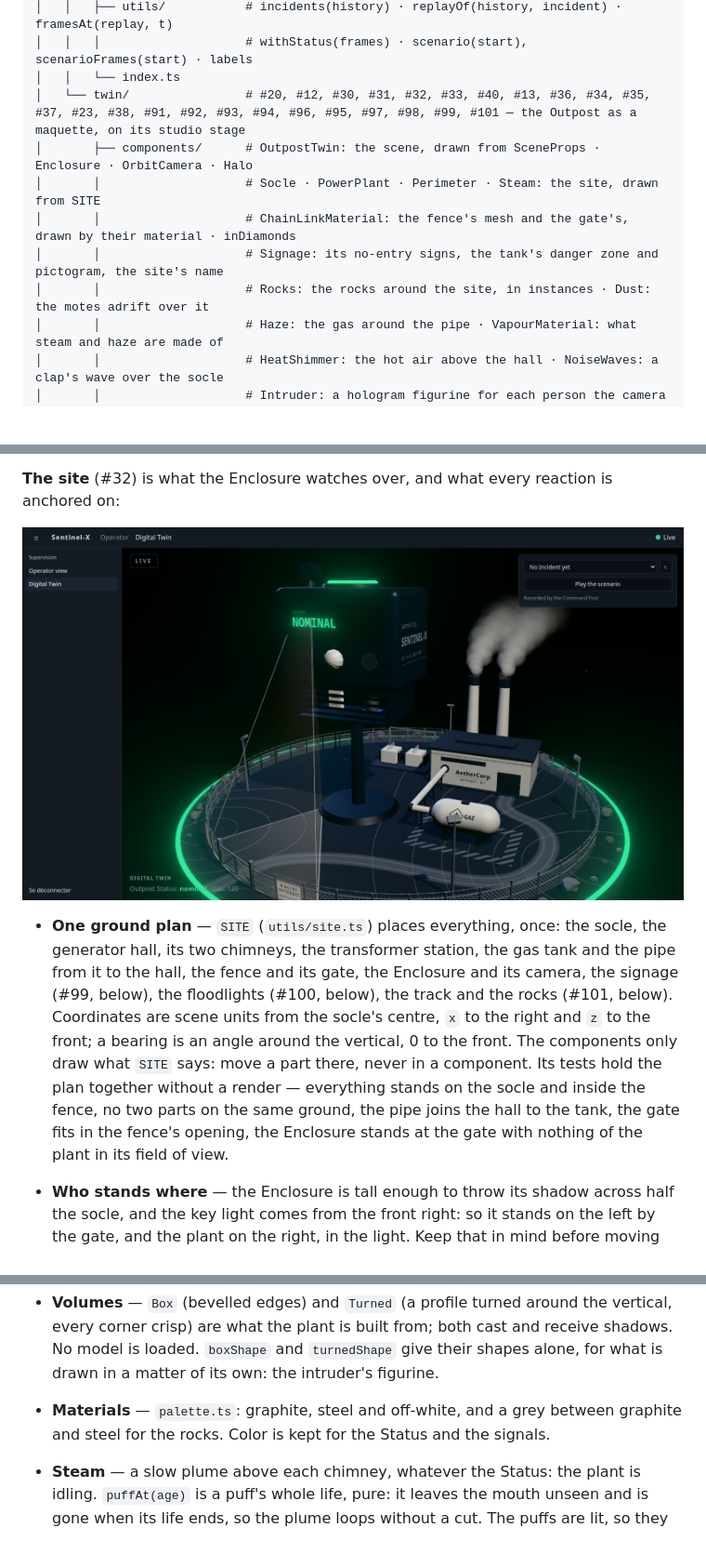
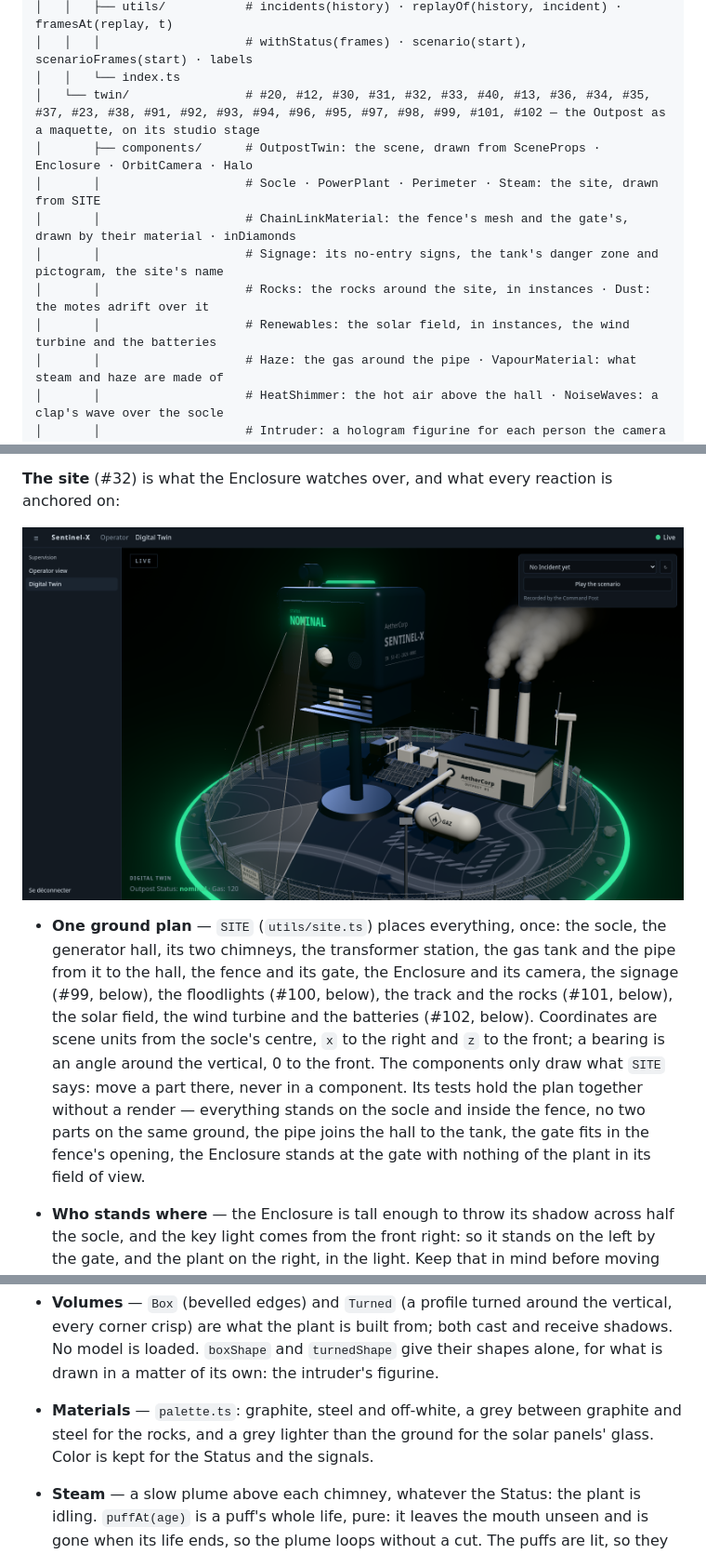
Before and after one commit to ArthurPoncin/sentinel-x, a Markdown page: dashboard/README.md, 3 parts joined by grey strips. Shown at 93% size. GitHub-like rendering; pictures changed too: docs/twin/outpost-nominal.png; blank space fills up the shorter version.

Commit message:
feat(dashboard): the Twin's plant is an eco-responsible one: a solar field in instances, a wind turbine whose blades turn slowly, a battery container by the transformer station (#102)

```diff
--- a/dashboard/README.md
+++ b/dashboard/README.md
@@ -92,12 +92,13 @@ src/
 │   │   ├── utils/           # incidents(history) · replayOf(history, incident) · framesAt(replay, t)
 │   │   │                    # withStatus(frames) · scenario(start), scenarioFrames(start) · labels
 │   │   └── index.ts
-│   └── twin/                # #20, #12, #30, #31, #32, #33, #40, #13, #36, #34, #35, #37, #23, #38, #91, #92, #93, #94, #96, #95, #97, #98, #99, #101 — the Outpost as a maquette, on its studio stage
+│   └── twin/                # #20, #12, #30, #31, #32, #33, #40, #13, #36, #34, #35, #37, #23, #38, #91, #92, #93, #94, #96, #95, #97, #98, #99, #101, #102 — the Outpost as a maquette, on its studio stage
 │       ├── components/      # OutpostTwin: the scene, drawn from SceneProps · Enclosure · OrbitCamera · Halo
 │       │                    # Socle · PowerPlant · Perimeter · Steam: the site, drawn from SITE
 │       │                    # ChainLinkMaterial: the fence's mesh and the gate's, drawn by their material · inDiamonds
 │       │                    # Signage: its no-entry signs, the tank's danger zone and pictogram, the site's name
 │       │                    # Rocks: the rocks around the site, in instances · Dust: the motes adrift over it
+│       │                    # Renewables: the solar field, in instances, the wind turbine and the batteries
 │       │                    # Haze: the gas around the pipe · VapourMaterial: what steam and haze are made of
 │       │                    # HeatShimmer: the hot air above the hall · NoiseWaves: a clap's wave over the socle
 │       │                    # Intruder: a hologram figurine for each person the camera sees, inside the fence, in its
@@ -312,7 +314,7 @@ const history = useLiveFeed((state) => state.history)
 
 ![The Outpost, nominal](../docs/twin/outpost-nominal.png)
 
-- **One ground plan** — `SITE` (`utils/site.ts`) places everything, once: the socle, the generator hall, its two chimneys, the transformer station, the gas tank and the pipe from it to the hall, the fence and its gate, the Enclosure and its camera, the signage (#99, below), the floodlights (#100, below), the track and the rocks (#101, below). Coordinates are scene units from the socle's centre, `x` to the right and `z` to the front; a bearing is an angle around the vertical, 0 to the front. The components only draw what `SITE` says: move a part there, never in a component. Its tests hold the plan together without a render — everything stands on the socle and inside the fence, no two parts on the same ground, the pipe joins the hall to the tank, the gate fits in the fence's opening, the Enclosure stands at the gate with nothing of the plant in its field of view.
+- **One ground plan** — `SITE` (`utils/site.ts`) places everything, once: the socle, the generator hall, its two chimneys, the transformer station, the gas tank and the pipe from it to the hall, the fence and its gate, the Enclosure and its camera, the signage (#99, below), the floodlights (#100, below), the track and the rocks (#101, below), the solar field, the wind turbine and the batteries (#102, below). Coordinates are scene units from the socle's centre, `x` to the right and `z` to the front; a bearing is an angle around the vertical, 0 to the front. The components only draw what `SITE` says: move a part there, never in a component. Its tests hold the plan together without a render — everything stands on the socle and inside the fence, no two parts on the same ground, the pipe joins the hall to the tank, the gate fits in the fence's opening, the Enclosure stands at the gate with nothing of the plant in its field of view.
 - **Who stands where** — the Enclosure is tall enough to throw its shadow across half the socle, and the key light comes from the front right: so it stands on the left by the gate, and the plant on the right, in the light. Keep that in mind before moving either.
 - **Camera sector** — `lensPoint()` is where the Enclosure's lens is over the ground, and `watchedPoint(xNorm, pan)` where its sight meets the fence for what stands at `xNorm` across its image: 0 on the lens's left, 1 on its right (so mirrored when you face the Enclosure). The sector drawn on the ground runs from under the lens to that arc; it lights up on an `intrusion` Alert (#13), and the intruder stands in it, inside the fence (`standingPoint`, above). The field of view is `SITE.camera.fov`, 60° until the real lens is measured: the vision service's `CAMERA_FOV_DEG` is to be the same.
 - **Camera on its servo** — the real webcam stands on a servo that turns it to whom it follows, and every `intrusion` Alert says how far it is turned (`pan`, degrees from where it rests, positive toward the right of its image). `sightBearing(xNorm, pan)` is the bearing it then looks along: a positive `pan` turns it toward smaller bearings, its right. It turns about its lens, so `lensPoint()` is the same whichever way it looks; where it rests it looks out through the gate. `watchedPoint`, `cameraField` and `standingPoint` all take that `pan`: the field, its sector and the people in it turn together. `scene.camera.pan` carries it, in radians, and the Twin draws the camera on its way there (`panToward(shown, pan, elapsed)`, `utils/pan.ts`, through `usePan`): most of the way in a few tenths of a second, as an Alert tells it twice a second at most and the servo turns in between. Without an intrusion the camera rests, and is drawn turning back.
@@ -331,7 +333,7 @@ const history = useLiveFeed((state) => state.history)
   - **What it costs** — ten draw calls and 10 400 triangles a frame, the lit frame and the halo's together (279 calls and 96 500 triangles against 269 and 86 000, at rest). Measured on the Iris Xe at 1920 × 1080 against the build before it, production bundle, on the mock feed. Each build on its own with the frame rate capped by the screen, over a whole loop (42 s): 59.8 images a second against 59.9, a median of 16.7 ms a frame and 99 % of them within 16.8 ms for both. Uncapped, the two at the same time under the same load, four runs of 30 s while other sessions kept the GPU busy: a median of 10.4 to 11.8 ms a frame against 9.6 to 10.9, 0.8 ms more each time, where two runs of the same build differ by 0.1 to 0.5 ms. Showing and hiding the mesh, the strand and the barbs in turn within one page showed no difference (7.33 ms against 7.31): where those 0.8 ms go was not found.
 - **Socle** — a disc of terrain cut clean, afloat in the black. Its contour lines are drawn by the terrain's material from a relief that exists only there: the ground stays flat. The track is drawn by the same material (#101, below). The Status's ring runs around its rim, `SITE.socle.ring` wide.
 - **Volumes** — `Box` (bevelled edges) and `Turned` (a profile turned around the vertical, every corner crisp) are what the plant is built from; both cast and receive shadows. No model is loaded. `boxShape` and `turnedShape` give their shapes alone, for what is drawn in a matter of its own: the intruder's figurine.
-- **Materials** — `palette.ts`: graphite, steel and off-white, and a grey between graphite and steel for the rocks. Color is kept for the Status and the signals.
+- **Materials** — `palette.ts`: graphite, steel and off-white, a grey between graphite and steel for the rocks, and a grey lighter than the ground for the solar panels' glass. Color is kept for the Status and the signals.
 - **Steam** — a slow plume above each chimney, whatever the Status: the plant is idling. `puffAt(age)` is a puff's whole life, pure: it leaves the mouth unseen and is gone when its life ends, so the plume loops without a cut. The puffs are lit, so they take the scene's light, the Status's flash included, and never glow.
 
 **Signage** (#99) — what a sensitive site says of itself: who it belongs to, that no one comes in, and where the risk is. None of it reacts to the feed.
```
Also changed, not shown: other parts of dashboard/README.md (+17 -0 lines), docs/DIGITAL-TWIN.md (+11 -0 lines), docs/twin/renewables.png (added), 5 other files.
